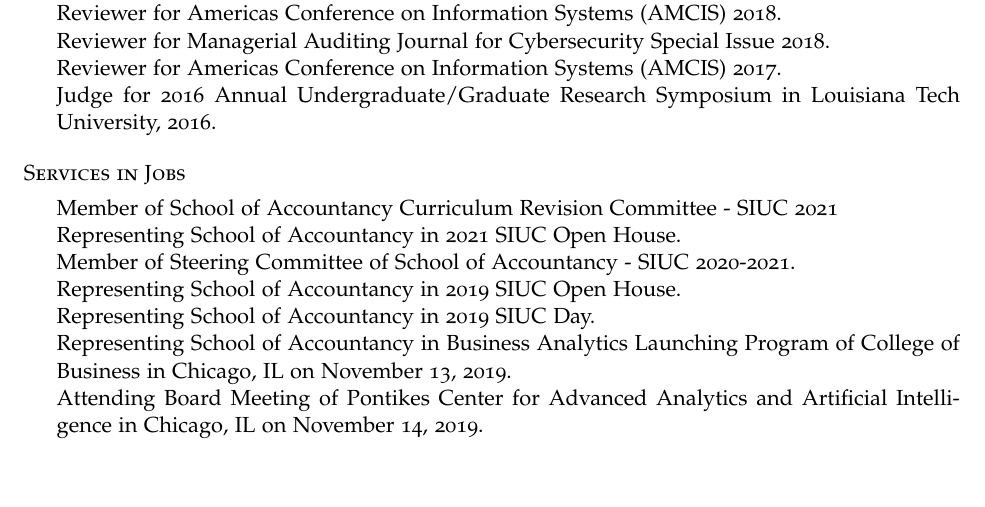
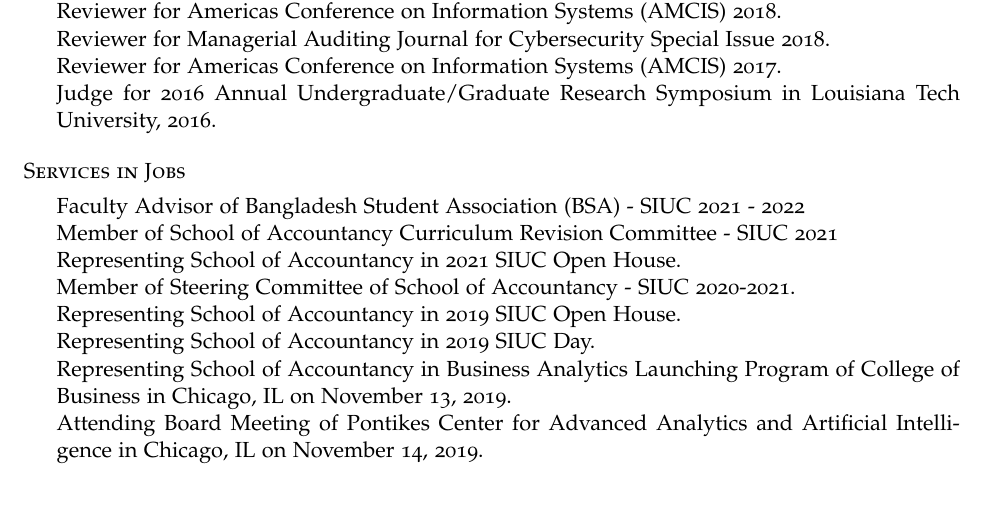
Before and after one commit to msharifbd/Resume, an R Markdown document (Sharif_Resume_R.Rmd): part of page 5 of 6, cut so that both start at the same text, the shorter picture padded with empty space. The pictures show the output file Sharif_Resume_R.pdf that the author committed with the source.

Commit message:
update_02172022

```diff
--- a/Sharif_Resume_R.Rmd
+++ b/Sharif_Resume_R.Rmd
@@ -259,6 +259,7 @@
 
 ## Services in Jobs
 
+* Faculty Advisor of Bangladesh Student Association (BSA) - SIUC 2021 - 2022
 * Member of School of Accountancy Curriculum Revision Committee - SIUC 2021
 * Representing School of Accountancy in 2021 SIUC Open House.
 * Member of Steering Committee of School of Accountancy - SIUC 2020-2021.
```
Also changed, not shown: Sharif_Resume_R.pdf, 1 other file.
